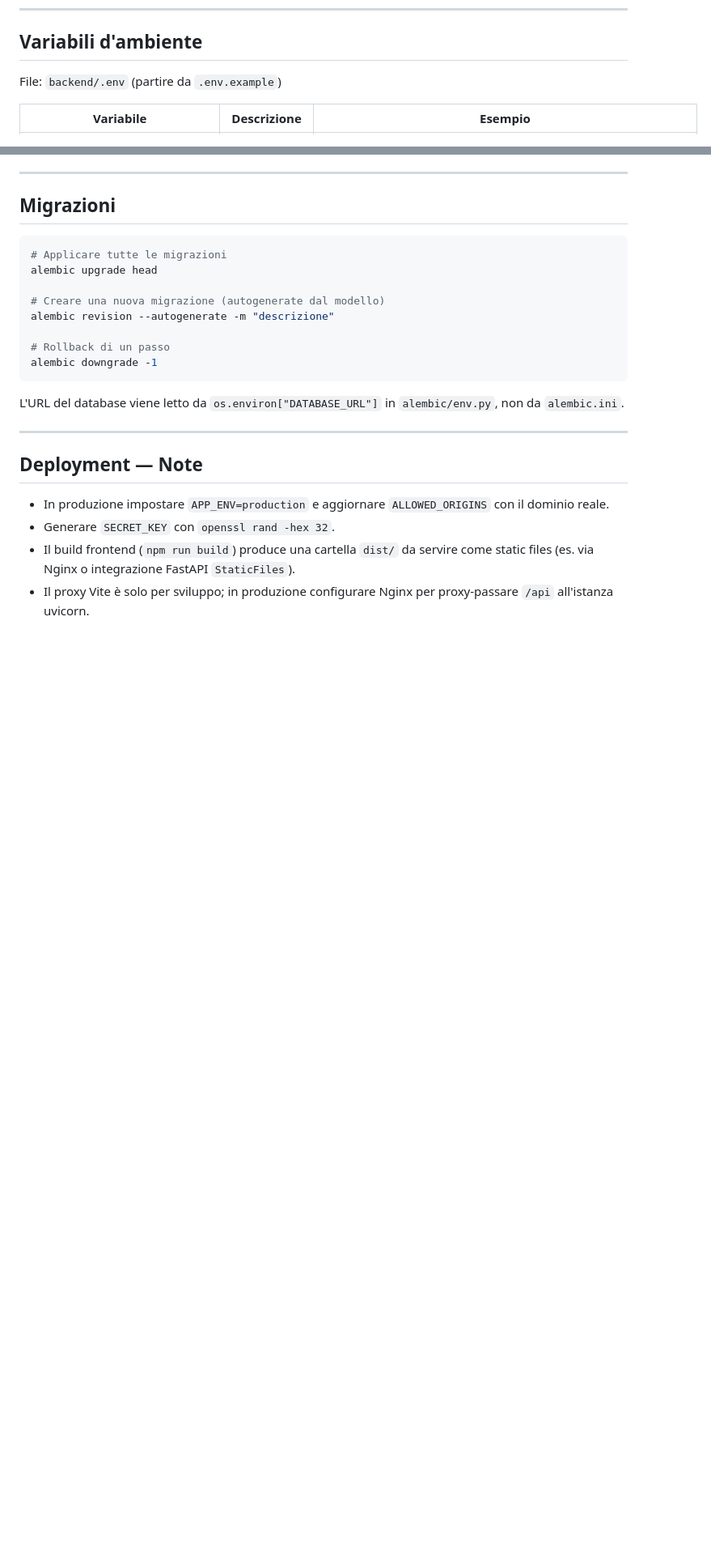
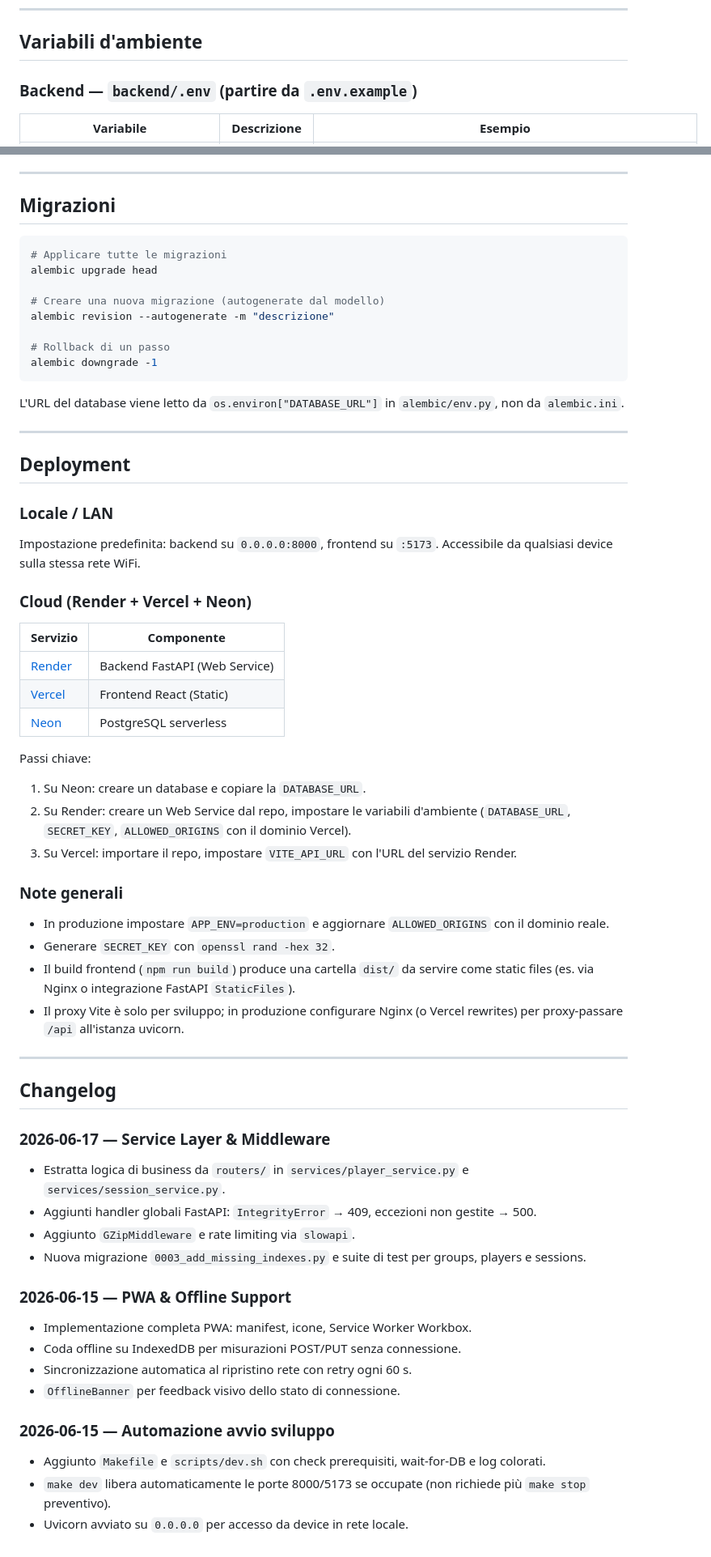
Before and after one commit to GIGIcln/cognitive-tracking, a Markdown page: README.md, 2 parts joined by grey strips. Shown at 81% size. Drawn GitHub-style; blank space fills up the shorter version.

Commit message:
aggiornamento readme

```diff
--- a/README.md
+++ b/README.md
@@ -172,7 +184,7 @@ Il proxy Vite redirige `/api/*` → `http://localhost:8000` (vedi `vite.config.j
 
 ## Variabili d'ambiente
 
-File: `backend/.env` (partire da `.env.example`)
+### Backend — `backend/.env` (partire da `.env.example`)
 
 | Variabile | Descrizione | Esempio |
 |---|---|---|
@@ -380,9 +448,49 @@ L'URL del database viene letto da `os.environ["DATABASE_URL"]` in `alembic/env.p
 
 ---
 
-## Deployment — Note
+## Deployment
+
+### Locale / LAN
+
+Impostazione predefinita: backend su `0.0.0.0:8000`, frontend su `:5173`. Accessibile da qualsiasi device sulla stessa rete WiFi.
+
+### Cloud (Render + Vercel + Neon)
+
+| Servizio | Componente |
+|---|---|
+| [Render](https://render.com) | Backend FastAPI (Web Service) |
+| [Vercel](https://vercel.com) | Frontend React (Static) |
+| [Neon](https://neon.tech) | PostgreSQL serverless |
+
+Passi chiave:
+1. Su Neon: creare un database e copiare la `DATABASE_URL`.
+2. Su Render: creare un Web Service dal repo, impostare le variabili d'ambiente (`DATABASE_URL`, `SECRET_KEY`, `ALLOWED_ORIGINS` con il dominio Vercel).
+3. Su Vercel: importare il repo, impostare `VITE_API_URL` con l'URL del servizio Render.
+
+### Note generali
 
 - In produzione impostare `APP_ENV=production` e aggiornare `ALLOWED_ORIGINS` con il dominio reale.
 - Generare `SECRET_KEY` con `openssl rand -hex 32`.
 - Il build frontend (`npm run build`) produce una cartella `dist/` da servire come static files (es. via Nginx o integrazione FastAPI `StaticFiles`).
-- Il proxy Vite è solo per sviluppo; in produzione configurare Nginx per proxy-passare `/api` all'istanza uvicorn.
+- Il proxy Vite è solo per sviluppo; in produzione configurare Nginx (o Vercel rewrites) per proxy-passare `/api` all'istanza uvicorn.
+
+---
+
+## Changelog
+
+### 2026-06-17 — Service Layer & Middleware
+- Estratta logica di business da `routers/` in `services/player_service.py` e `services/session_service.py`.
+- Aggiunti handler globali FastAPI: `IntegrityError` → 409, eccezioni non gestite → 500.
+- Aggiunto `GZipMiddleware` e rate limiting via `slowapi`.
+- Nuova migrazione `0003_add_missing_indexes.py` e suite di test per groups, players e sessions.
+
+### 2026-06-15 — PWA & Offline Support
+- Implementazione completa PWA: manifest, icone, Service Worker Workbox.
+- Coda offline su IndexedDB per misurazioni POST/PUT senza connessione.
+- Sincronizzazione automatica al ripristino rete con retry ogni 60 s.
+- `OfflineBanner` per feedback visivo dello stato di connessione.
+
+### 2026-06-15 — Automazione avvio sviluppo
+- Aggiunto `Makefile` e `scripts/dev.sh` con check prerequisiti, wait-for-DB e log colorati.
+- `make dev` libera automaticamente le porte 8000/5173 se occupate (non richiede più `make stop` preventivo).
+- Uvicorn avviato su `0.0.0.0` per accesso da device in rete locale.
```
Also changed, not shown: other parts of README.md (+81 -13 lines).
